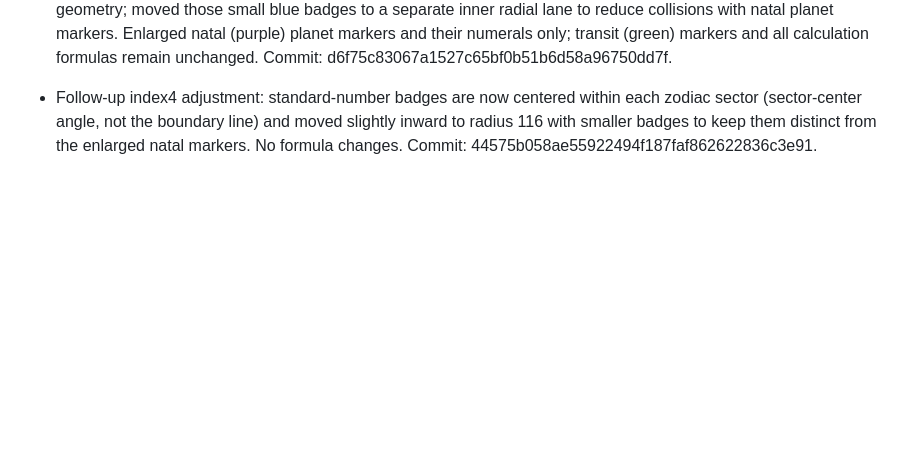
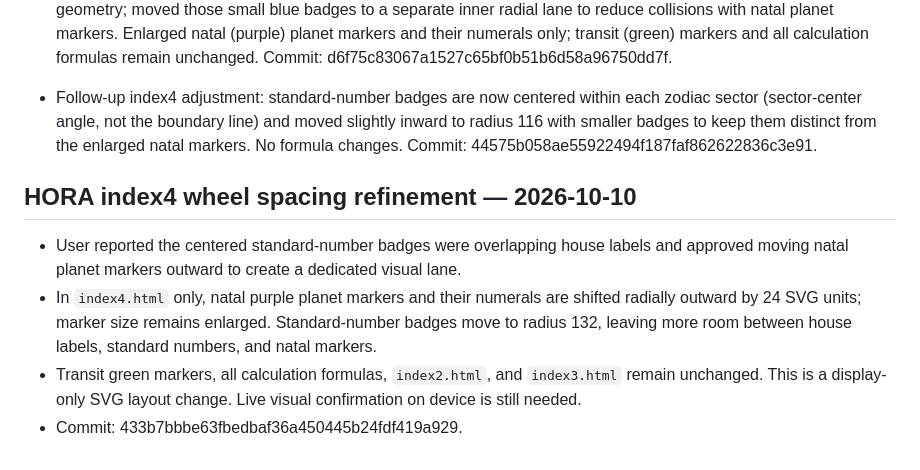
Before and after one commit to tancorp-web/Learn, a Markdown page: docs/PROJECT_HANDOFF.md, the part around the change. Rendered like a GitHub page; blank space fills up the shorter version.

Commit message:
Document index4 wheel spacing refinement

```diff
--- a/docs/PROJECT_HANDOFF.md
+++ b/docs/PROJECT_HANDOFF.md
@@ -199,3 +199,10 @@ Updated: 2026-10-10
 - Latest index4 layout refinement: moved the planetary-standard dropdown directly below the birth/transit ascendant time strip; moved each displayed standard numeral to the angular boundary between adjacent zodiac sectors in the innermost ring. Selecting any of the nine recorded standards updates both the visible wheel numerals and the 12-sign reference cards. Unmapped sign/category pairs remain blank/`—`; formulas and index3 remain unchanged. Commit: `a7f4c42956144ac406bdbcbacc966648128b0315`.
 - Latest index4 readability fix: corrected the standard-number angle to match the actual zodiac-sector boundary geometry; moved those small blue badges to a separate inner radial lane to reduce collisions with natal planet markers. Enlarged natal (purple) planet markers and their numerals only; transit (green) markers and all calculation formulas remain unchanged. Commit: d6f75c83067a1527c65bf0b51b6d58a96750dd7f.
 - Follow-up index4 adjustment: standard-number badges are now centered within each zodiac sector (sector-center angle, not the boundary line) and moved slightly inward to radius 116 with smaller badges to keep them distinct from the enlarged natal markers. No formula changes. Commit: 44575b058ae55922494f187faf862622836c3e91.
+
+
+## HORA index4 wheel spacing refinement — 2026-10-10
+- User reported the centered standard-number badges were overlapping house labels and approved moving natal planet markers outward to create a dedicated visual lane.
+- In `index4.html` only, natal purple planet markers and their numerals are shifted radially outward by 24 SVG units; marker size remains enlarged. Standard-number badges move to radius 132, leaving more room between house labels, standard numbers, and natal markers.
+- Transit green markers, all calculation formulas, `index2.html`, and `index3.html` remain unchanged. This is a display-only SVG layout change. Live visual confirmation on device is still needed.
+- Commit: 433b7bbbe63fbedbaf36a450445b24fdf419a929.
```
